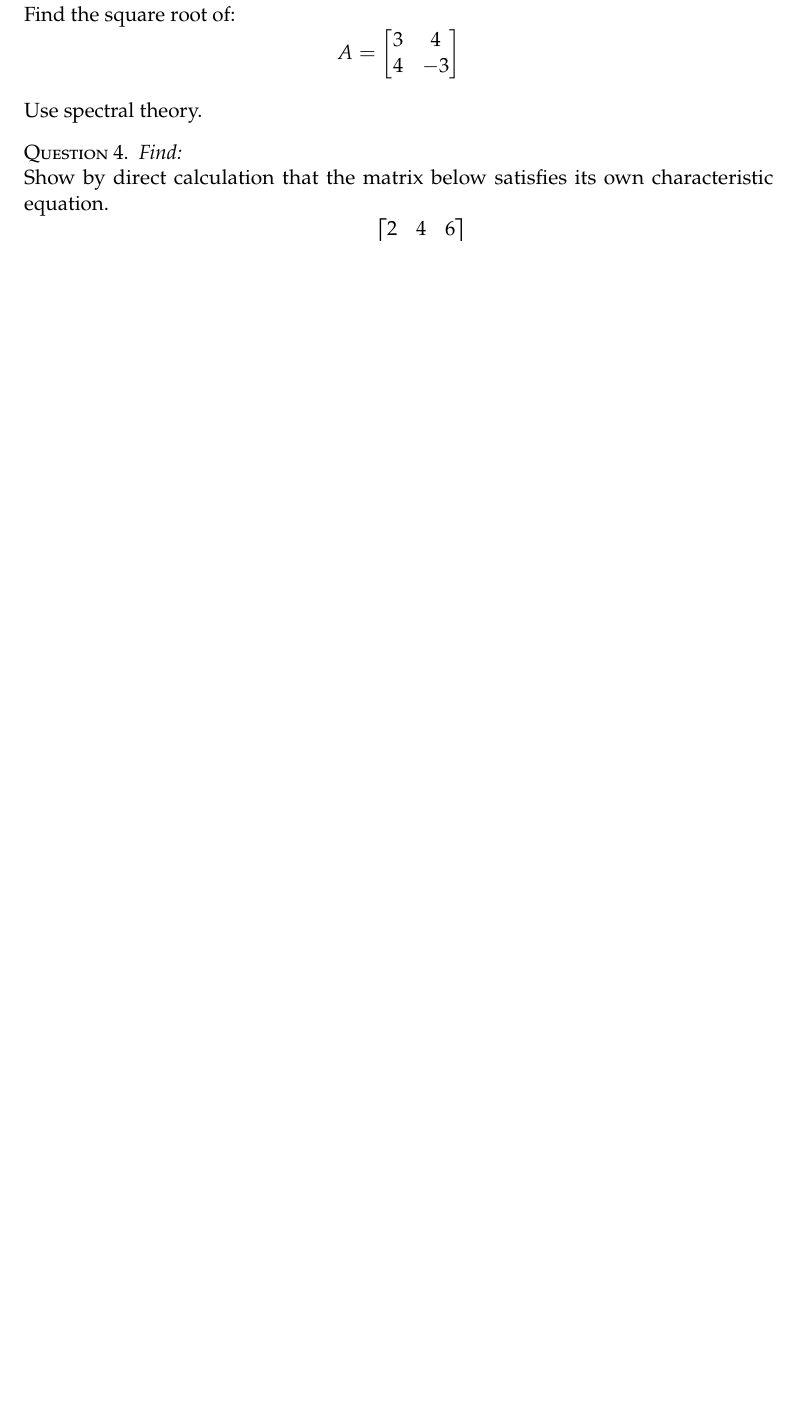
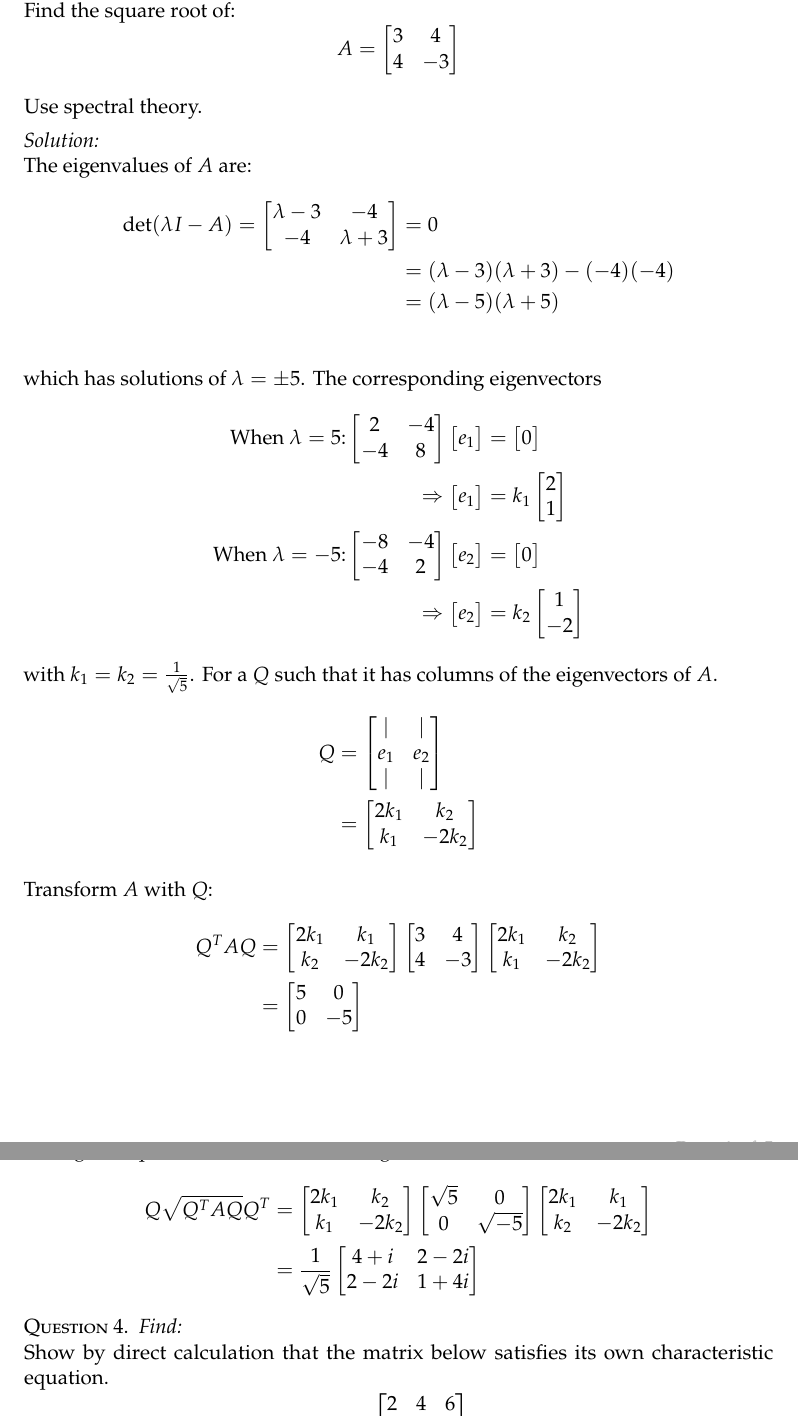
Before and after one commit to JustinClough/Learning_Codes, a LaTeX problem sheet (Eng_Analysis_AME_525/hw9/hw9.tex): part of the page before the commit and two parts of pages 4 and 5 of 5 after it, the two joined at a grey line, cut so that both start at the same text, the shorter picture padded with empty space. Compiled offline with pdfLaTeX.

Commit message:
Adds solutions to 1 through 3

```diff
--- a/Eng_Analysis_AME_525/hw9/hw9.tex
+++ b/Eng_Analysis_AME_525/hw9/hw9.tex
@@ -66,6 +202,129 @@ A =
 \end{equation*}
 
 Use spectral theory.
+
+\emph{Solution:}
+\newline
+The eigenvalues of $A$ are:
+\begin{align*}
+\det(\lambda I -A) =
+  \begin{bmatrix}
+  \lambda - 3 & -4 \\
+  -4 & \lambda+3
+  \end{bmatrix}
+  &= 0 \\
+  &= (\lambda-3)(\lambda+3) - (-4)(-4) \\
+  &= (\lambda-5)(\lambda+5) \\
+\end{align*}
+which has solutions of $\lambda = \pm 5$.
+The corresponding eigenvectors
+\begin{align*}
+\text{When $\lambda=5$:}
+  \begin{bmatrix}
+  2 & -4 \\
+  -4 & 8
+  \end{bmatrix}
+  \begin{bmatrix}
+    e_1
+  \end{bmatrix}
+  &=
+  \begin{bmatrix}
+    0
+  \end{bmatrix} \\
+  \Rightarrow
+  \begin{bmatrix}
+    e_1
+  \end{bmatrix}
+  &=
+  k_1
+  \begin{bmatrix}
+    2 \\
+    1
+  \end{bmatrix} \\
+\text{When $\lambda = -5$:}
+  \begin{bmatrix}
+  -8 & -4 \\
+  -4 & 2
+  \end{bmatrix}
+  \begin{bmatrix}
+    e_2
+  \end{bmatrix}
+  &=
+  \begin{bmatrix}
+    0
+  \end{bmatrix} \\
+  \Rightarrow
+  \begin{bmatrix}
+    e_2
+  \end{bmatrix}
+  &=
+  k_2
+  \begin{bmatrix}
+  1 \\
+  -2
+  \end{bmatrix}
+\end{align*}
+with $k_1 = k_2 = \frac{1}{\sqrt{5}}$.
+For a $Q$ such that it has columns
+of the eigenvectors of $A$.
+\begin{align*}
+Q &=
+  \begin{bmatrix}
+  | & |  \\
+  e_1 & e_2 \\
+  | & |
+  \end{bmatrix} \\
+  &=
+  \begin{bmatrix}
+  2 k_1 & k_2 \\
+  k_1 & -2 k_2
+  \end{bmatrix}
+\end{align*}
+
+Transform $A$ with $Q$:
+\begin{align*}
+Q^T A Q &=
+  \begin{bmatrix}
+  2 k_1 & k_1 \\
+  k_2 & -2 k_2
+  \end{bmatrix}
+  \begin{bmatrix}
+  3 & 4 \\
+  4 & -3
+  \end{bmatrix}
+  \begin{bmatrix}
+  2 k_1 & k_2 \\
+  k_1 & -2 k_2
+  \end{bmatrix} \\
+  &=
+  \begin{bmatrix}
+  5 & 0 \\
+  0 & -5
+  \end{bmatrix}
+\end{align*}
+
+Taking the square root and transforming back:
+\begin{align*}
+Q \sqrt{Q^T A Q}Q^T &=
+  \begin{bmatrix}
+    2 k_1 & k_2 \\
+    k_1 & -2 k_2
+  \end{bmatrix}
+  \begin{bmatrix}
+    \sqrt{5} & 0 \\
+    0 & \sqrt{-5}
+  \end{bmatrix}
+  \begin{bmatrix}
+    2 k_1 & k_1 \\
+    k_2 & -2 k_2
+  \end{bmatrix} \\
+  &=
+  \frac{1}{\sqrt{5}}
+  \begin{bmatrix}
+    4+i  & 2-2i \\
+    2-2i & 1+4i
+  \end{bmatrix}
+\end{align*}
 
 \question
 \emph{Find:}
```
Also changed, not shown: Eng_Analysis_AME_525/hw9/hw9.tex (191 more changed lines).
